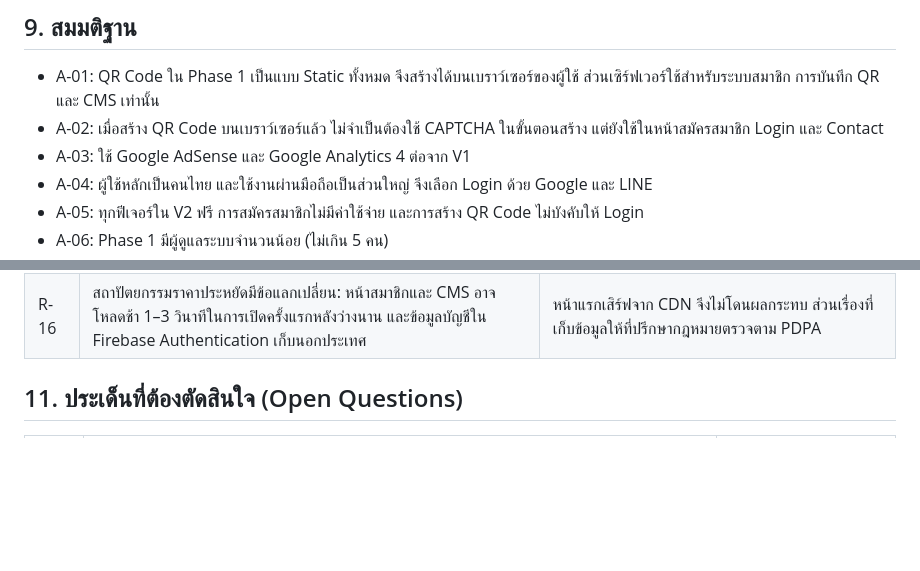
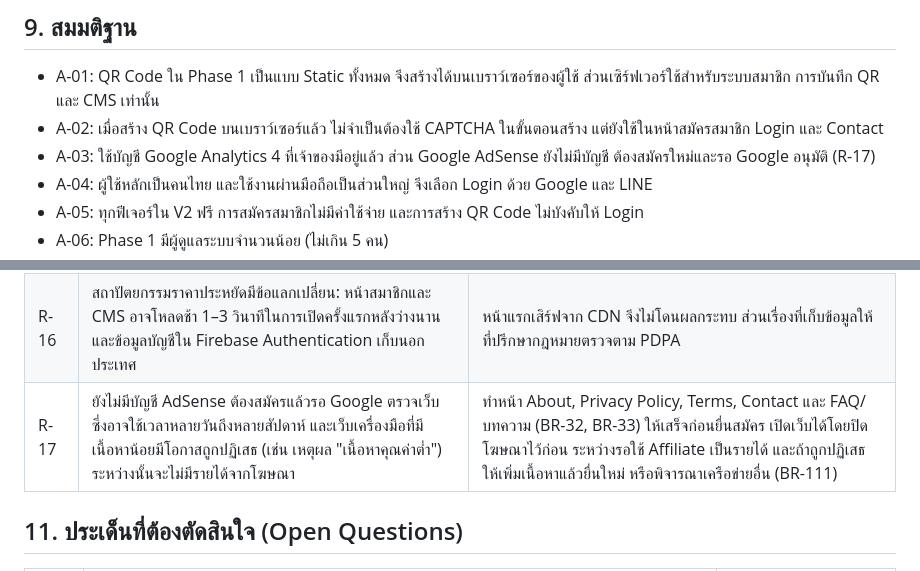
Before and after one commit to naroky/qreasy.info.v2, a Markdown page: BRD/BRD-v2.md, 2 parts joined by grey strips. Rendered like a GitHub page; blank space fills up the shorter version.

Commit message:
Record GA4 account available and AdSense account still needed
Co-Authored-By: Claude Opus 5.5 <noreply@anthropic.com>

```diff
--- a/BRD/BRD-v2.md
+++ b/BRD/BRD-v2.md
@@ -318,7 +318,7 @@ QREASY.INFO V1 เป็นเว็บไซต์สร้าง QR Code จ
 
 - A-01: QR Code ใน Phase 1 เป็นแบบ Static ทั้งหมด จึงสร้างได้บนเบราว์เซอร์ของผู้ใช้ ส่วนเซิร์ฟเวอร์ใช้สำหรับระบบสมาชิก การบันทึก QR และ CMS เท่านั้น
 - A-02: เมื่อสร้าง QR Code บนเบราว์เซอร์แล้ว ไม่จำเป็นต้องใช้ CAPTCHA ในขั้นตอนสร้าง แต่ยังใช้ในหน้าสมัครสมาชิก Login และ Contact
-- A-03: ใช้ Google AdSense และ Google Analytics 4 ต่อจาก V1
+- A-03: ใช้บัญชี Google Analytics 4 ที่เจ้าของมีอยู่แล้ว ส่วน Google AdSense ยังไม่มีบัญชี ต้องสมัครใหม่และรอ Google อนุมัติ (R-17)
 - A-04: ผู้ใช้หลักเป็นคนไทย และใช้งานผ่านมือถือเป็นส่วนใหญ่ จึงเลือก Login ด้วย Google และ LINE
 - A-05: ทุกฟีเจอร์ใน V2 ฟรี การสมัครสมาชิกไม่มีค่าใช้จ่าย และการสร้าง QR Code ไม่บังคับให้ Login
 - A-06: Phase 1 มีผู้ดูแลระบบจำนวนน้อย (ไม่เกิน 5 คน)
@@ -346,6 +346,7 @@ QREASY.INFO V1 เป็นเว็บไซต์สร้าง QR Code จ
 | R-14 | ผู้ใช้ที่ใช้ ad blocker ไม่สร้างรายได้ | ใช้ Affiliate และแบนเนอร์ผู้สนับสนุนแบบเสิร์ฟจากโดเมนตัวเอง (first-party) ซึ่งถูกบล็อกน้อยกว่า และติดตามสัดส่วน ad blocker เป็น KPI |
 | R-15 | ค่าใช้จ่ายของระบบสมาชิกและ backend อาจเกินงบ 500 บาทต่อปี ถ้า traffic โตเกินโควต้าฟรีของ Google Cloud | ใช้เฉพาะบริการที่มีโควต้าฟรี ตั้ง Budget Alert ที่ 42 บาทต่อเดือน และทบทวนงบเมื่อรายได้โฆษณาเริ่มเข้ามา (TRD หัวข้อ 2.1) |
 | R-16 | สถาปัตยกรรมราคาประหยัดมีข้อแลกเปลี่ยน: หน้าสมาชิกและ CMS อาจโหลดช้า 1–3 วินาทีในการเปิดครั้งแรกหลังว่างนาน และข้อมูลบัญชีใน Firebase Authentication เก็บนอกประเทศ | หน้าแรกเสิร์ฟจาก CDN จึงไม่โดนผลกระทบ ส่วนเรื่องที่เก็บข้อมูลให้ที่ปรึกษากฎหมายตรวจตาม PDPA |
+| R-17 | ยังไม่มีบัญชี AdSense ต้องสมัครแล้วรอ Google ตรวจเว็บ ซึ่งอาจใช้เวลาหลายวันถึงหลายสัปดาห์ และเว็บเครื่องมือที่มีเนื้อหาน้อยมีโอกาสถูกปฏิเสธ (เช่น เหตุผล "เนื้อหาคุณค่าต่ำ") ระหว่างนั้นจะไม่มีรายได้จากโฆษณา | ทำหน้า About, Privacy Policy, Terms, Contact และ FAQ/บทความ (BR-32, BR-33) ให้เสร็จก่อนยื่นสมัคร เปิดเว็บได้โดยปิดโฆษณาไว้ก่อน ระหว่างรอใช้ Affiliate เป็นรายได้ และถ้าถูกปฏิเสธ ให้เพิ่มเนื้อหาแล้วยื่นใหม่ หรือพิจารณาเครือข่ายอื่น (BR-111) |
 
 ## 11. ประเด็นที่ต้องตัดสินใจ (Open Questions)
 
```
Also changed, not shown: TRD/TRD-v2.md (+2 -2 lines).
